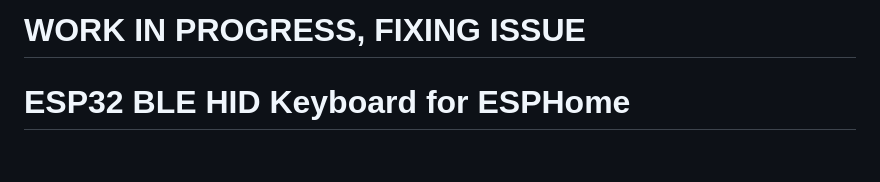
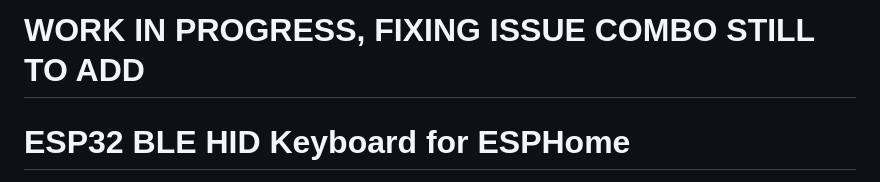
Before and after one commit to markusg1234/ESPHome-espidf_ble_keyboard, a Markdown page: README.md, the part around the change. Rendered like a GitHub page; blank space fills up the shorter version.

Commit message:
Update README to clarify ongoing work on issue combo

```diff
--- a/README.md
+++ b/README.md
@@ -1,4 +1,4 @@
-# WORK IN PROGRESS, FIXING ISSUE
+# WORK IN PROGRESS, FIXING ISSUE COMBO STILL TO ADD
 # ESP32 BLE HID Keyboard for ESPHome
 
 This is a custom ESPHome component that transforms an ESP32 into a Bluetooth Low Energy (BLE) HID Keyboard. Unlike many other implementations, this component uses the **direct ESP-IDF Bluedroid GATTS API** for improved reliability and compatibility.
```
